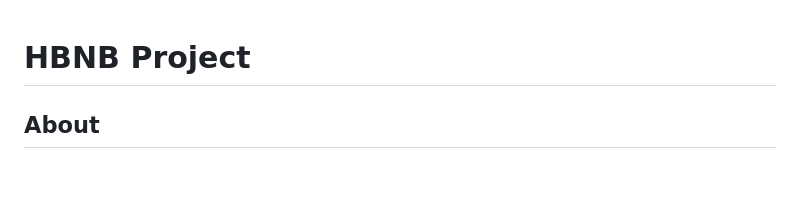
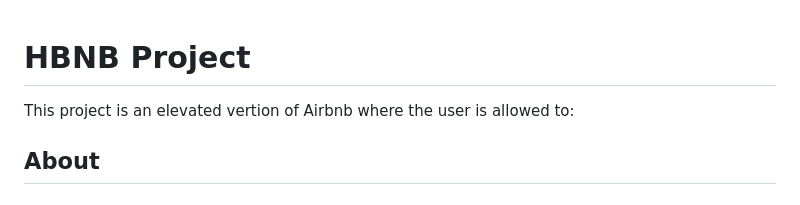
Before and after one commit to shahd-v/holbertonschool-hbnb, a Markdown page: README.md, the part around the change. GitHub-like rendering.

Commit message:
Update README with project overview
Add project description to README

```diff
--- a/README.md
+++ b/README.md
@@ -1,5 +1,6 @@
 
 # HBNB Project
+This project is an elevated vertion of Airbnb where the user is allowed to:
 
 
 ## About
```
